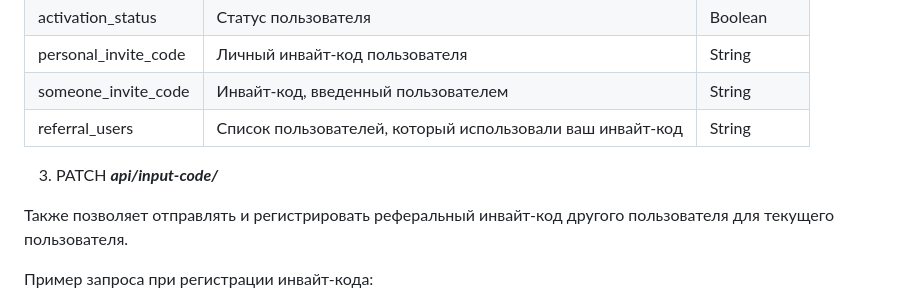
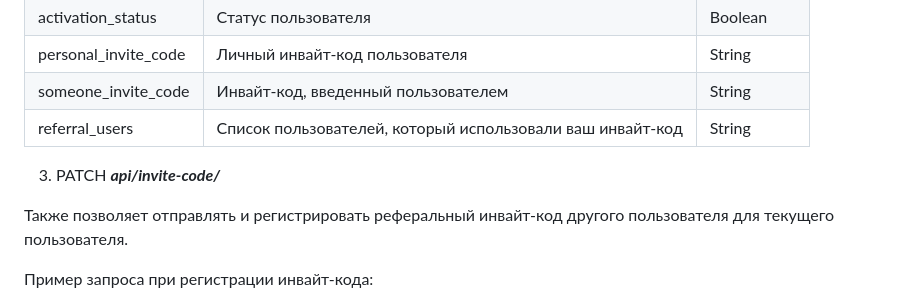
Before and after one commit to Mishka1994/Referral-system, a Markdown page: README.md, the part around the change. Rendered like a GitHub page.

Commit message:
edit url in README

```diff
--- a/README.md
+++ b/README.md
@@ -110,7 +110,7 @@ ___Символ %2B распознается curl как знак сложени
 | someone_invite_code  | Инвайт-код, введенный пользователем                       | String     |
 | referral_users       | Список пользователей, который использовали ваш инвайт-код | String     |
 
-3. PATCH ***api/input-code/***
+3. PATCH ***api/invite-code/***
 
 Также позволяет отправлять и регистрировать реферальный инвайт-код другого пользователя для текущего пользователя.
 
```
